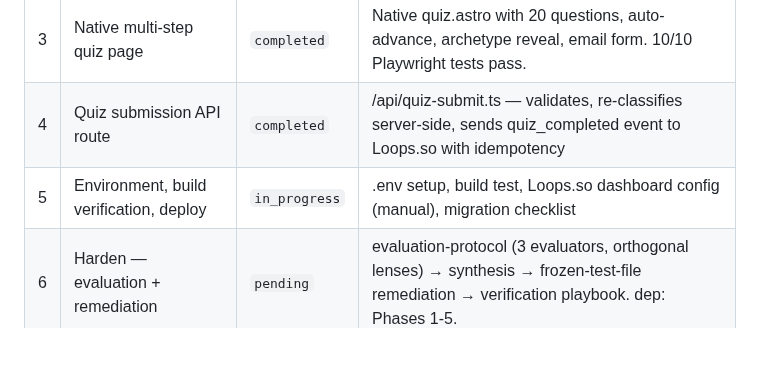
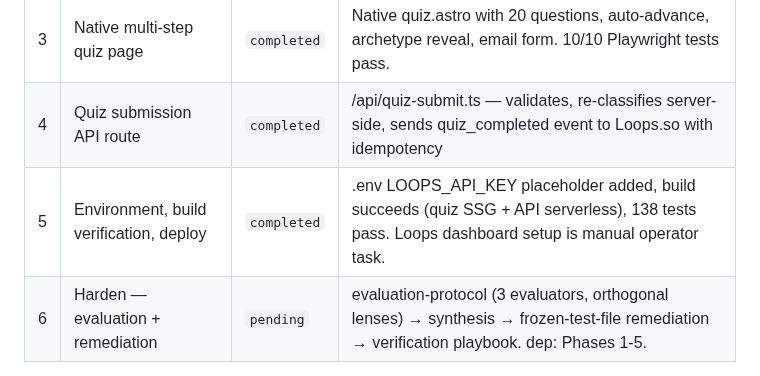
Before and after one commit to TayQuig/thehermeticflight, a Markdown page: operations/TASKBOARD.md, the part around the change. GitHub-like rendering; blank space fills up the shorter version.

Commit message:
chore: complete Phase 5 — Environment, build verification, deploy

```diff
--- a/operations/TASKBOARD.md
+++ b/operations/TASKBOARD.md
@@ -60,7 +60,7 @@ this file at session start and reports current state to the operator.
 | 2 | Archetype classifier (TDD) + content data | `completed` | 67 classifier tests + classifier.ts + archetype-content.ts (frozen-test-file: PASS) |
 | 3 | Native multi-step quiz page | `completed` | Native quiz.astro with 20 questions, auto-advance, archetype reveal, email form. 10/10 Playwright tests pass. |
 | 4 | Quiz submission API route | `completed` | /api/quiz-submit.ts — validates, re-classifies server-side, sends quiz_completed event to Loops.so with idempotency |
-| 5 | Environment, build verification, deploy | `in_progress` | .env setup, build test, Loops.so dashboard config (manual), migration checklist |
+| 5 | Environment, build verification, deploy | `completed` | .env LOOPS_API_KEY placeholder added, build succeeds (quiz SSG + API serverless), 138 tests pass. Loops dashboard setup is manual operator task. |
 | 6 | Harden — evaluation + remediation | `pending` | evaluation-protocol (3 evaluators, orthogonal lenses) → synthesis → frozen-test-file remediation → verification playbook. dep: Phases 1-5. |
 
 **Handoff Context (2026-03-07):**
```
